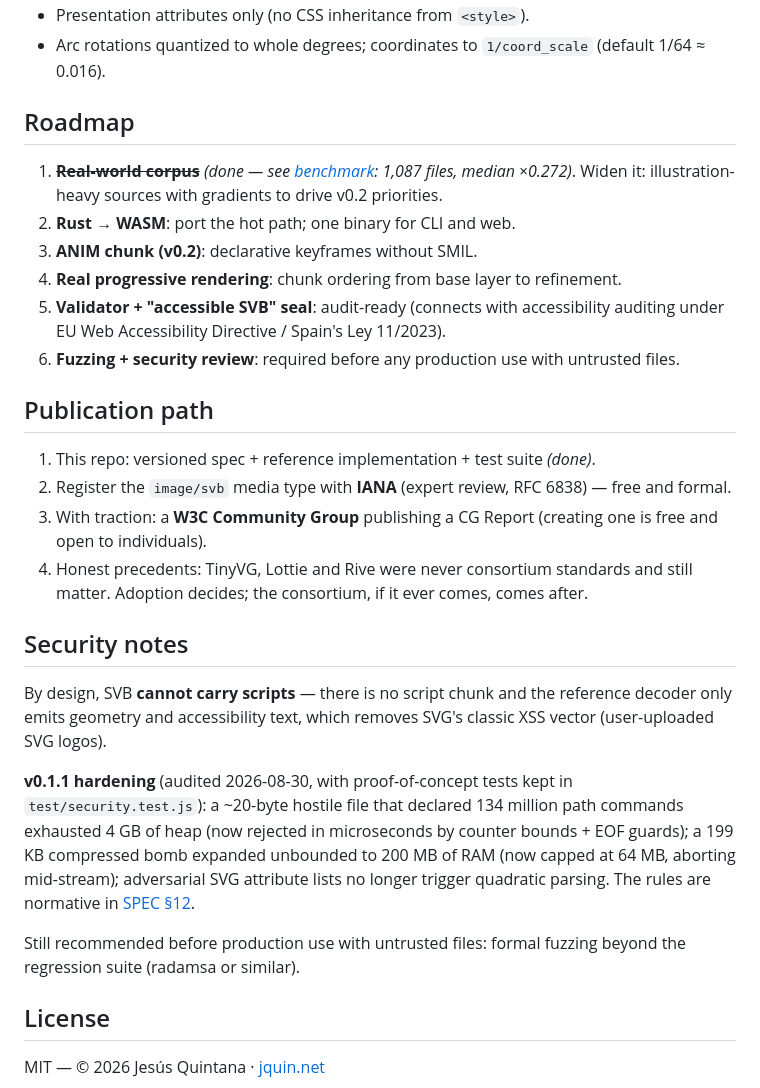
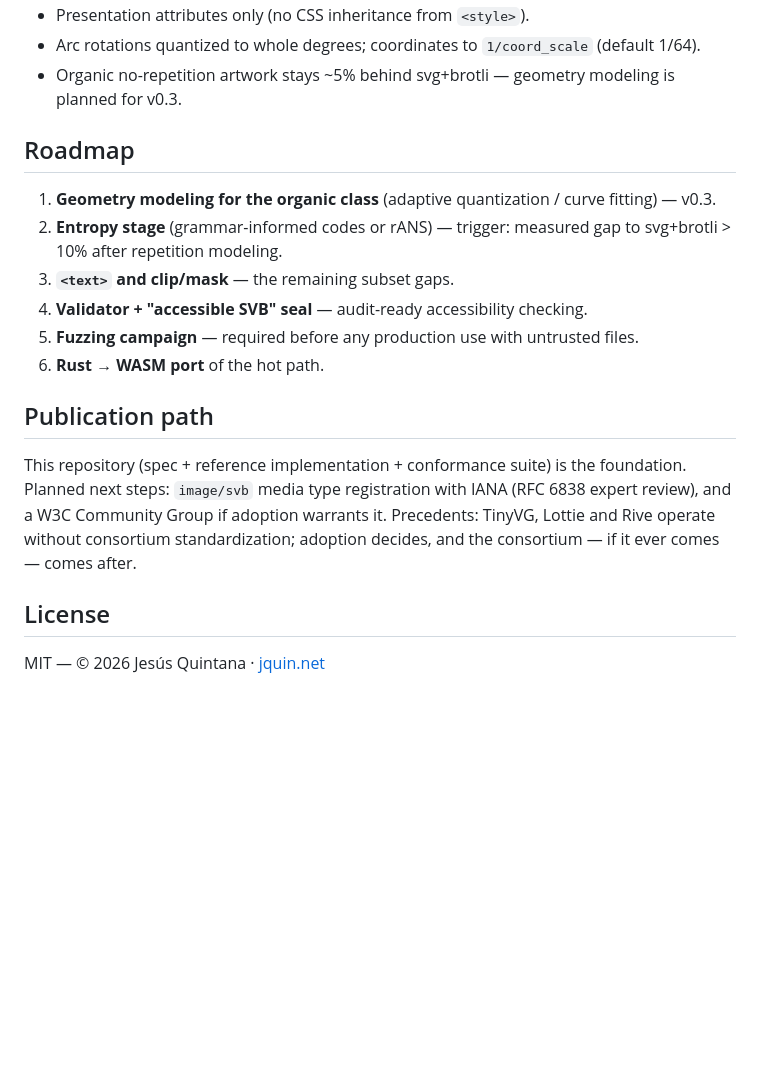
Before and after one commit to kinti/svb, a Markdown page: README.md, the part around one of its changes. Drawn GitHub-style; blank space fills up the shorter version.

```diff
--- a/README.md
+++ b/README.md
@@ -102,29 +84,19 @@ test/                round-trips, varint fuzz, forward-compat, error handling
 - Presentation attributes only (no CSS inheritance from `<style>`).
-- Arc rotations quantized to whole degrees; coordinates to `1/coord_scale` (default 1/64 ≈ 0.016).
+- Arc rotations quantized to whole degrees; coordinates to `1/coord_scale` (default 1/64).
+- Organic no-repetition artwork stays ~5% behind svg+brotli — geometry modeling is planned for v0.3.
 
 ## Roadmap
 
-1. ~~**Real-world corpus**~~ *(done — see [benchmark](https://kinti.github.io/svb/benchmark/): 1,087 files, median ×0.272)*. Widen it: illustration-heavy sources with gradients to drive v0.2 priorities.
-2. **Rust → WASM**: port the hot path; one binary for CLI and web.
-3. **ANIM chunk (v0.2)**: declarative keyframes without SMIL.
-4. **Real progressive rendering**: chunk ordering from base layer to refinement.
-5. **Validator + "accessible SVB" seal**: audit-ready (connects with accessibility auditing under EU Web Accessibility Directive / Spain's Ley 11/2023).
-6. **Fuzzing + security review**: required before any production use with untrusted files.
+1. **Geometry modeling for the organic class** (adaptive quantization / curve fitting) — v0.3.
+2. **Entropy stage** (grammar-informed codes or rANS) — trigger: measured gap to svg+brotli > 10% after repetition modeling.
+3. **`<text>` and clip/mask** — the remaining subset gaps.
+4. **Validator + "accessible SVB" seal** — audit-ready accessibility checking.
+5. **Fuzzing campaign** — required before any production use with untrusted files.
+6. **Rust → WASM port** of the hot path.
 
 ## Publication path
 
-1. This repo: versioned spec + reference implementation + test suite *(done)*.
-2. Register the `image/svb` media type with **IANA** (expert review, RFC 6838) — free and formal.
-3. With traction: a **W3C Community Group** publishing a CG Report (creating one is free and open to individuals).
-4. Honest precedents: TinyVG, Lottie and Rive were never consortium standards and still matter. Adoption decides; the consortium, if it ever comes, comes after.
-
-## Security notes
-
-By design, SVB **cannot carry scripts** — there is no script chunk and the reference decoder only emits geometry and accessibility text, which removes SVG's classic XSS vector (user-uploaded SVG logos).
-
-**v0.1.1 hardening** (audited 2026-08-30, with proof-of-concept tests kept in `test/security.test.js`): a ~20-byte hostile file that declared 134 million path commands exhausted 4 GB of heap (now rejected in microseconds by counter bounds + EOF guards); a 199 KB compressed bomb expanded unbounded to 200 MB of RAM (now capped at 64 MB, aborting mid-stream); adversarial SVG attribute lists no longer trigger quadratic parsing. The rules are normative in [SPEC §12](SPEC.md).
-
-Still recommended before production use with untrusted files: formal fuzzing beyond the regression suite (radamsa or similar).
+This repository (spec + reference implementation + conformance suite) is the foundation. Planned next steps: `image/svb` media type registration with IANA (RFC 6838 expert review), and a W3C Community Group if adoption warrants it. Precedents: TinyVG, Lottie and Rive operate without consortium standardization; adoption decides, and the consortium — if it ever comes — comes after.
 
 ## License
 
```
Also changed, not shown: other parts of README.md (+40 -58 lines), README.es.md (+51 -77 lines).
